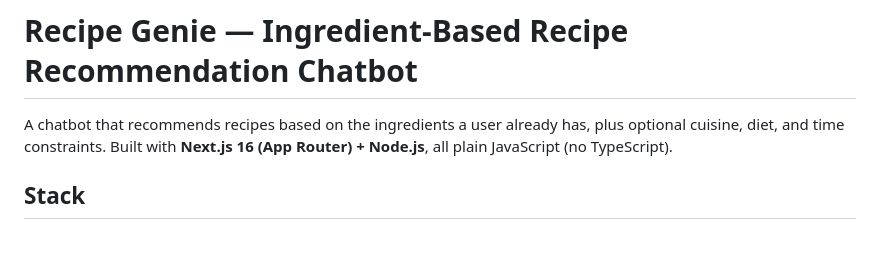
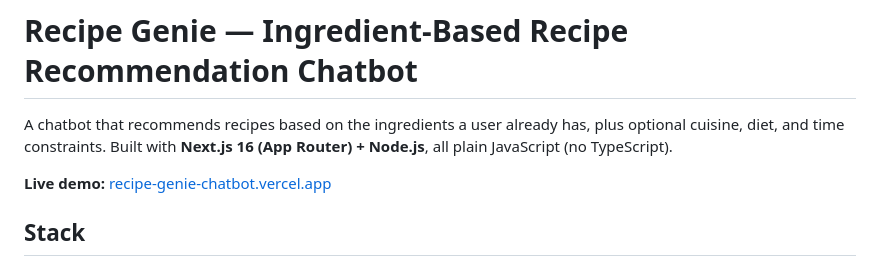
Before and after one commit to bacancy-rj/recipe-genie-chatbot, a Markdown page: README.md, the part around the change. Rendered like a GitHub page; blank space fills up the shorter version.

Commit message:
Add live Vercel deployment link to README

```diff
--- a/README.md
+++ b/README.md
@@ -3,6 +3,8 @@
 A chatbot that recommends recipes based on the ingredients a user already
 has, plus optional cuisine, diet, and time constraints. Built with
 **Next.js 16 (App Router) + Node.js**, all plain JavaScript (no TypeScript).
+
+**Live demo:** [recipe-genie-chatbot.vercel.app](https://recipe-genie-chatbot.vercel.app/)
 
 ## Stack
 
```
